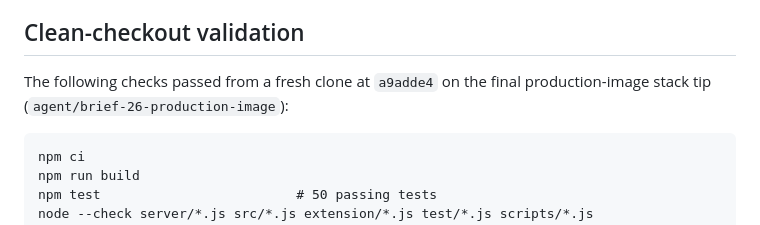
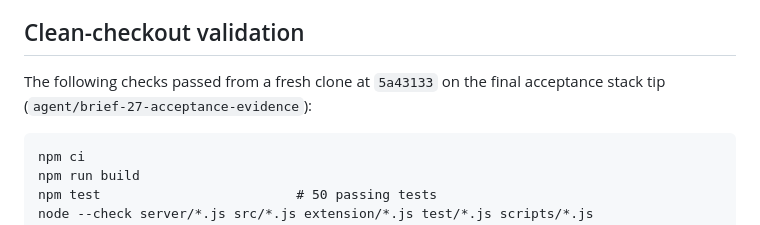
Before and after one commit to tcballard/annotated, a Markdown page: ACCEPTANCE_EVIDENCE.md, the part around the change. Rendered like a GitHub page.

Commit message:
docs(acceptance): record final clean checkout proof

````diff
--- a/ACCEPTANCE_EVIDENCE.md
+++ b/ACCEPTANCE_EVIDENCE.md
@@ -8,8 +8,8 @@ production gates are complete.
 
 ## Clean-checkout validation
 
-The following checks passed from a fresh clone at `a9adde4` on the final
-production-image stack tip (`agent/brief-26-production-image`):
+The following checks passed from a fresh clone at `5a43133` on the final
+acceptance stack tip (`agent/brief-27-acceptance-evidence`):
 
 ```text
 npm ci
````
